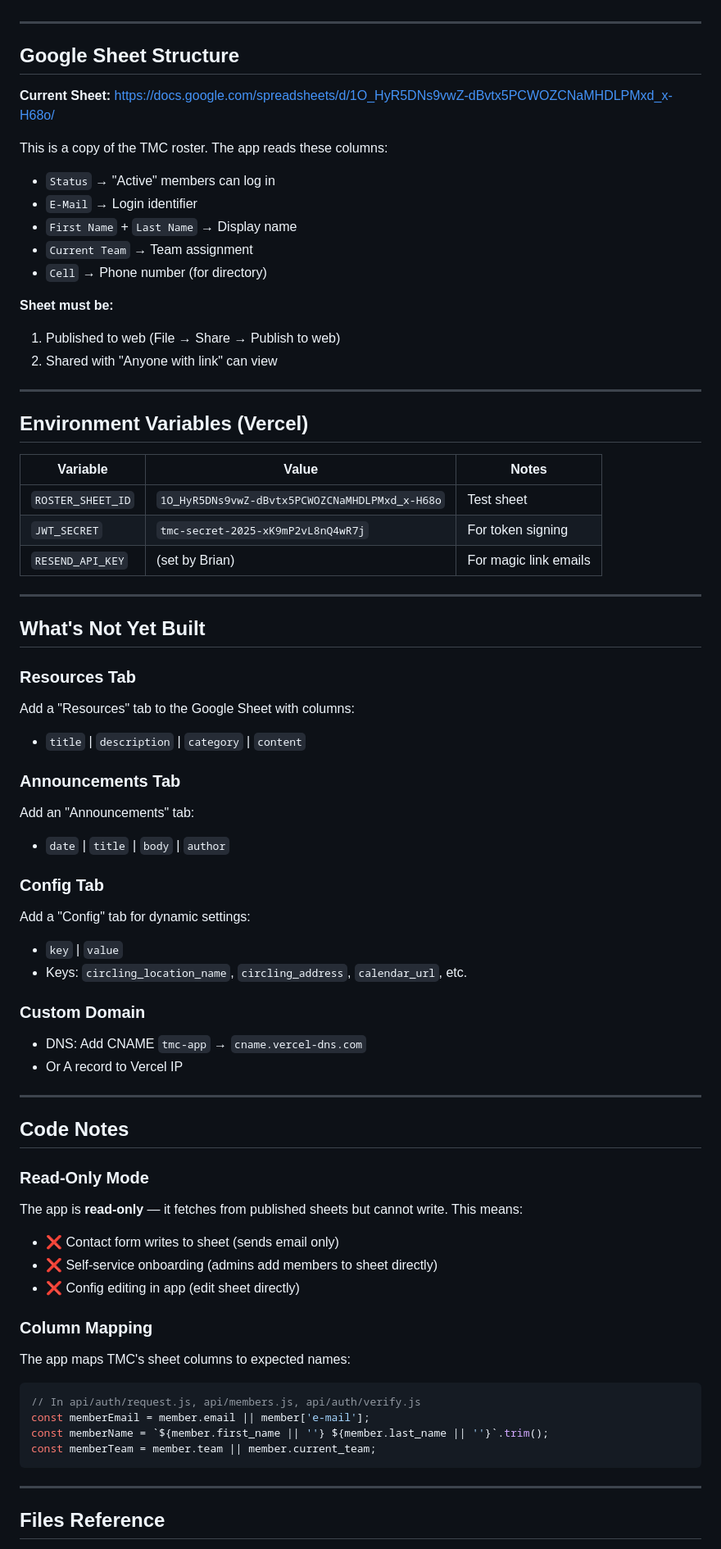
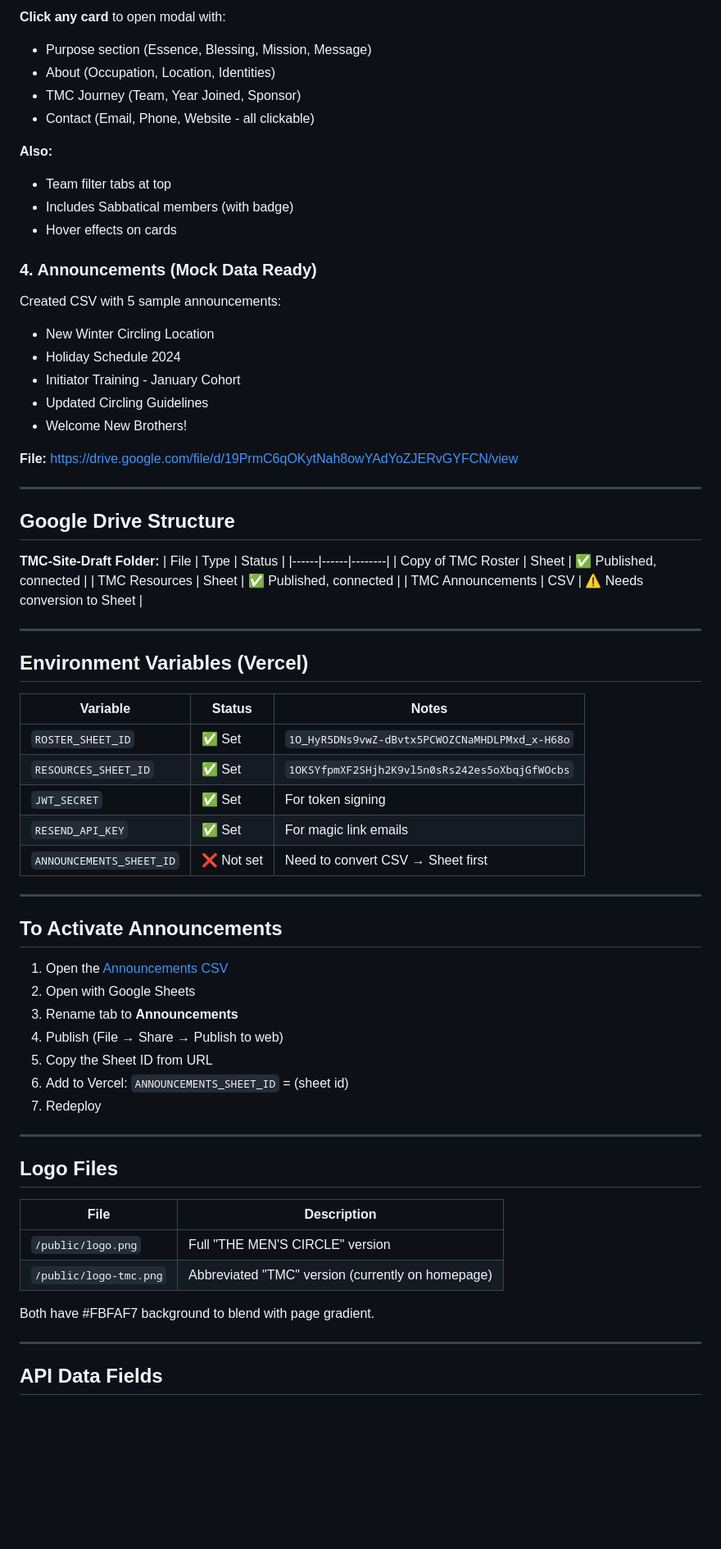
Before and after one commit to standardhuman/tmc-app, a Markdown page: HANDOFF.md, the part around one of its changes. Shown at 82% size. Rendered like a GitHub page; blank space fills up the shorter version.

Commit message:
docs: update handoff for evening session

````diff
--- a/HANDOFF.md
+++ b/HANDOFF.md
@@ -40,72 +53,71 @@ Google Sheet (published) ──► Vercel API ──► Frontend
+**Click any card** to open modal with:
+- Purpose section (Essence, Blessing, Mission, Message)
+- About (Occupation, Location, Identities)
+- TMC Journey (Team, Year Joined, Sponsor)
+- Contact (Email, Phone, Website - all clickable)
+
+**Also:**
+- Team filter tabs at top
+- Includes Sabbatical members (with badge)
+- Hover effects on cards
+
+### 4. Announcements (Mock Data Ready)
+Created CSV with 5 sample announcements:
+- New Winter Circling Location
+- Holiday Schedule 2024
+- Initiator Training - January Cohort
+- Updated Circling Guidelines
+- Welcome New Brothers!
+
+**File:** https://drive.google.com/file/d/19PrmC6qOKytNah8owYAdYoZJERvGYFCN/view
 
 ---
 
-## Google Sheet Structure
+## Google Drive Structure
 
-**Current Sheet:** https://docs.google.com/spreadsheets/d/1O_HyR5DNs9vwZ-dBvtx5PCWOZCNaMHDLPMxd_x-H68o/
-
-This is a copy of the TMC roster. The app reads these columns:
-- `Status` → "Active" members can log in
-- `E-Mail` → Login identifier
-- `First Name` + `Last Name` → Display name
-- `Current Team` → Team assignment
-- `Cell` → Phone number (for directory)
-
-**Sheet must be:**
-1. Published to web (File → Share → Publish to web)
-2. Shared with "Anyone with link" can view
+**TMC-Site-Draft Folder:**
+| File | Type | Status |
+|------|------|--------|
+| Copy of TMC Roster | Sheet | ✅ Published, connected |
+| TMC Resources | Sheet | ✅ Published, connected |
+| TMC Announcements | CSV | ⚠️ Needs conversion to Sheet |
 
 ---
 
 ## Environment Variables (Vercel)
 
-| Variable | Value | Notes |
-|----------|-------|-------|
-| `ROSTER_SHEET_ID` | `1O_HyR5DNs9vwZ-dBvtx5PCWOZCNaMHDLPMxd_x-H68o` | Test sheet |
-| `JWT_SECRET` | `tmc-secret-2025-xK9mP2vL8nQ4wR7j` | For token signing |
-| `RESEND_API_KEY` | (set by Brian) | For magic link emails |
+| Variable | Status | Notes |
+|----------|--------|-------|
+| `ROSTER_SHEET_ID` | ✅ Set | `1O_HyR5DNs9vwZ-dBvtx5PCWOZCNaMHDLPMxd_x-H68o` |
+| `RESOURCES_SHEET_ID` | ✅ Set | `1OKSYfpmXF2SHjh2K9vl5n0sRs242es5oXbqjGfWOcbs` |
+| `JWT_SECRET` | ✅ Set | For token signing |
+| `RESEND_API_KEY` | ✅ Set | For magic link emails |
+| `ANNOUNCEMENTS_SHEET_ID` | ❌ Not set | Need to convert CSV → Sheet first |
 
 ---
 
-## What's Not Yet Built
+## To Activate Announcements
 
-### Resources Tab
-Add a "Resources" tab to the Google Sheet with columns:
-- `title` | `description` | `category` | `content`
-
-### Announcements Tab
-Add an "Announcements" tab:
-- `date` | `title` | `body` | `author`
-
-### Config Tab
-Add a "Config" tab for dynamic settings:
-- `key` | `value`
-- Keys: `circling_location_name`, `circling_address`, `calendar_url`, etc.
-
-### Custom Domain
-- DNS: Add CNAME `tmc-app` → `cname.vercel-dns.com`
-- Or A record to Vercel IP
+1. Open the [Announcements CSV](https://drive.google.com/file/d/19PrmC6qOKytNah8owYAdYoZJERvGYFCN/view)
+2. Open with Google Sheets
+3. Rename tab to **Announcements**
+4. Publish (File → Share → Publish to web)
+5. Copy the Sheet ID from URL
+6. Add to Vercel: `ANNOUNCEMENTS_SHEET_ID` = (sheet id)
+7. Redeploy
 
 ---
 
-## Code Notes
+## Logo Files
 
-### Read-Only Mode
-The app is **read-only** — it fetches from published sheets but cannot write. This means:
-- ❌ Contact form writes to sheet (sends email only)
-- ❌ Self-service onboarding (admins add members to sheet directly)
-- ❌ Config editing in app (edit sheet directly)
+| File | Description |
+|------|-------------|
+| `/public/logo.png` | Full "THE MEN'S CIRCLE" version |
+| `/public/logo-tmc.png` | Abbreviated "TMC" version (currently on homepage) |
 
-### Column Mapping
-The app maps TMC's sheet columns to expected names:
-```javascript
-// In api/auth/request.js, api/members.js, api/auth/verify.js
-const memberEmail = member.email || member['e-mail'];
-const memberName = `${member.first_name || ''} ${member.last_name || ''}`.trim();
-const memberTeam = member.team || member.current_team;
-```
+Both have #FBFAF7 background to blend with page gradient.
 
 ---
 
-## Files Reference
+## API Data Fields
 
````
Also changed, not shown: other parts of HANDOFF.md (+63 -35 lines).
